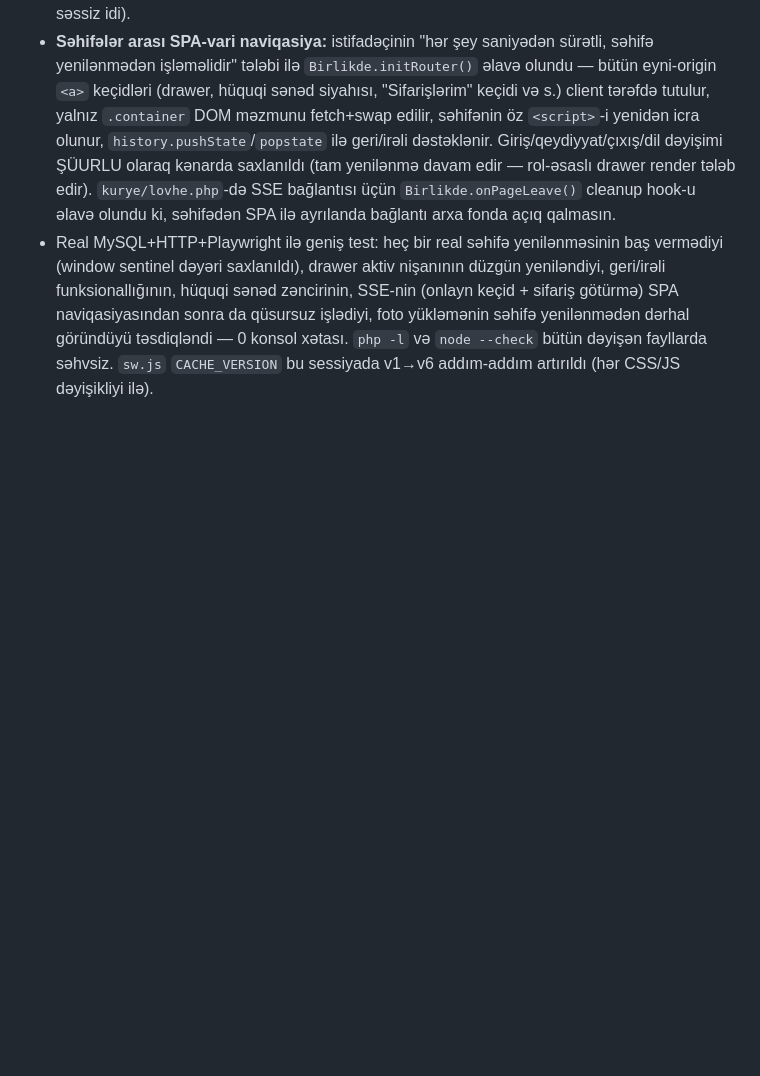
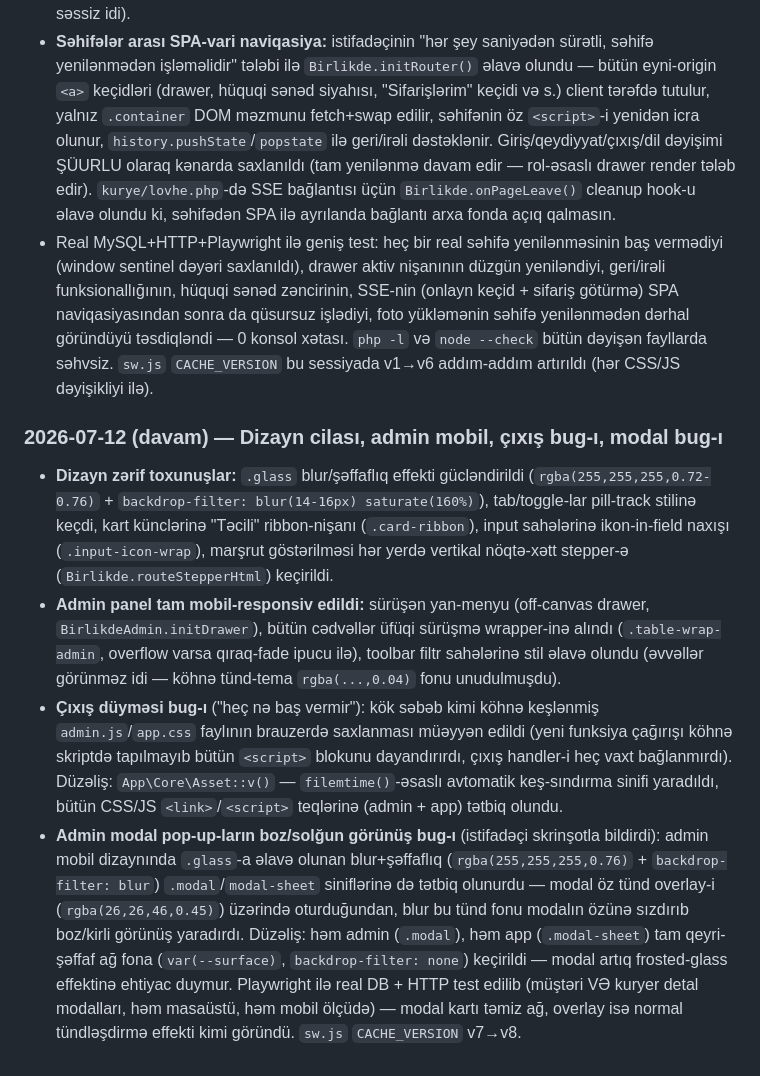
Before and after one commit to elnryv/prohive.az, a Markdown page: PROGRESS.md, the part around the change. GitHub-like rendering; blank space fills up the shorter version.

Commit message:
PROGRESS.md yenilə: dizayn cilası, admin mobil, çıxış və modal bug-ları qeyd olundu

```diff
--- a/PROGRESS.md
+++ b/PROGRESS.md
@@ -745,3 +745,36 @@ commit edildi:
   yenilənmədən dərhal göründüyü təsdiqləndi — 0 konsol xətası. `php -l` və
   `node --check` bütün dəyişən fayllarda səhvsiz. `sw.js` `CACHE_VERSION`
   bu sessiyada v1→v6 addım-addım artırıldı (hər CSS/JS dəyişikliyi ilə).
+
+### 2026-07-12 (davam) — Dizayn cilası, admin mobil, çıxış bug-ı, modal bug-ı
+
+- **Dizayn zərif toxunuşlar:** `.glass` blur/şəffaflıq effekti gücləndirildi
+  (`rgba(255,255,255,0.72-0.76)` + `backdrop-filter: blur(14-16px)
+  saturate(160%)`), tab/toggle-lar pill-track stilinə keçdi, kart künclərinə
+  "Təcili" ribbon-nişanı (`.card-ribbon`), input sahələrinə ikon-in-field
+  naxışı (`.input-icon-wrap`), marşrut göstərilməsi hər yerdə vertikal
+  nöqtə-xətt stepper-ə (`Birlikde.routeStepperHtml`) keçirildi.
+- **Admin panel tam mobil-responsiv edildi:** sürüşən yan-menyu (off-canvas
+  drawer, `BirlikdeAdmin.initDrawer`), bütün cədvəllər üfüqi sürüşmə
+  wrapper-inə alındı (`.table-wrap-admin`, overflow varsa qıraq-fade
+  ipucu ilə), toolbar filtr sahələrinə stil əlavə olundu (əvvəllər
+  görünməz idi — köhnə tünd-tema `rgba(...,0.04)` fonu unudulmuşdu).
+- **Çıxış düyməsi bug-ı** ("heç nə baş vermir"): kök səbəb kimi köhnə
+  keşlənmiş `admin.js`/`app.css` faylının brauzerdə saxlanması müəyyən
+  edildi (yeni funksiya çağırışı köhnə skriptdə tapılmayıb bütün
+  `<script>` blokunu dayandırırdı, çıxış handler-i heç vaxt bağlanmırdı).
+  Düzəliş: `App\Core\Asset::v()` — `filemtime()`-əsaslı avtomatik
+  keş-sındırma sinifi yaradıldı, bütün CSS/JS `<link>`/`<script>`
+  teqlərinə (admin + app) tətbiq olundu.
+- **Admin modal pop-up-ların boz/solğun görünüş bug-ı** (istifadəçi
+  skrinşotla bildirdi): admin mobil dizaynında `.glass`-a əlavə olunan
+  blur+şəffaflıq (`rgba(255,255,255,0.76)` + `backdrop-filter: blur`)
+  `.modal`/`modal-sheet` siniflərinə də tətbiq olunurdu — modal öz tünd
+  overlay-i (`rgba(26,26,46,0.45)`) üzərində oturduğundan, blur bu tünd
+  fonu modalın özünə sızdırıb boz/kirli görünüş yaradırdı. Düzəliş: həm
+  admin (`.modal`), həm app (`.modal-sheet`) tam qeyri-şəffaf ağ fona
+  (`var(--surface)`, `backdrop-filter: none`) keçirildi — modal artıq
+  frosted-glass effektinə ehtiyac duymur. Playwright ilə real DB + HTTP
+  test edilib (müştəri VƏ kuryer detal modalları, həm masaüstü, həm mobil
+  ölçüdə) — modal kartı təmiz ağ, overlay isə normal tündləşdirmə effekti
+  kimi göründü. `sw.js` `CACHE_VERSION` v7→v8.
```
